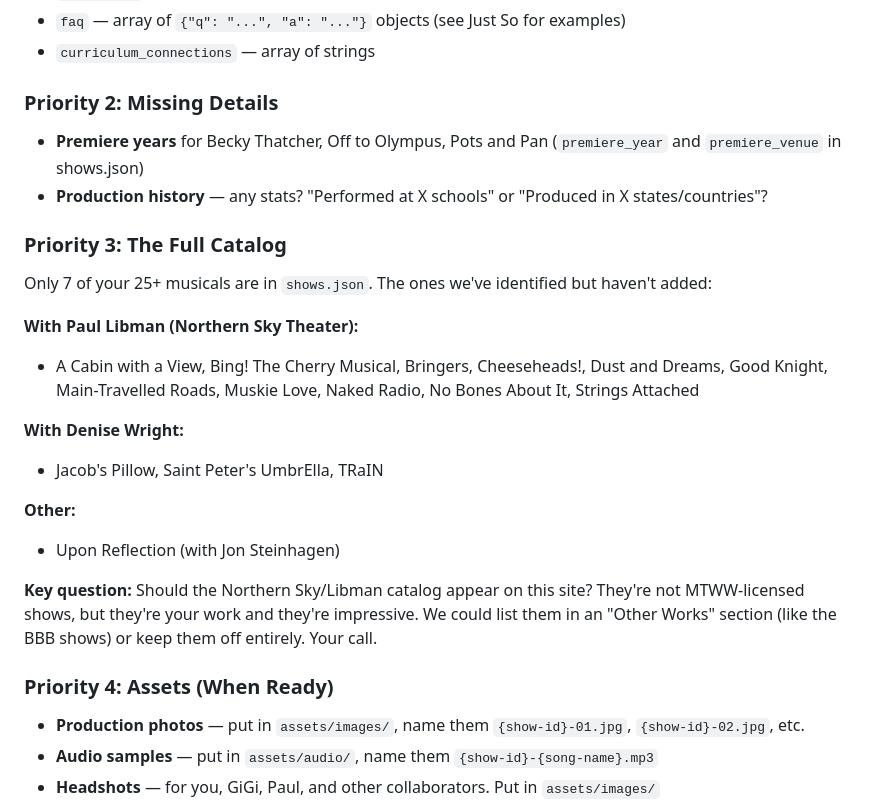
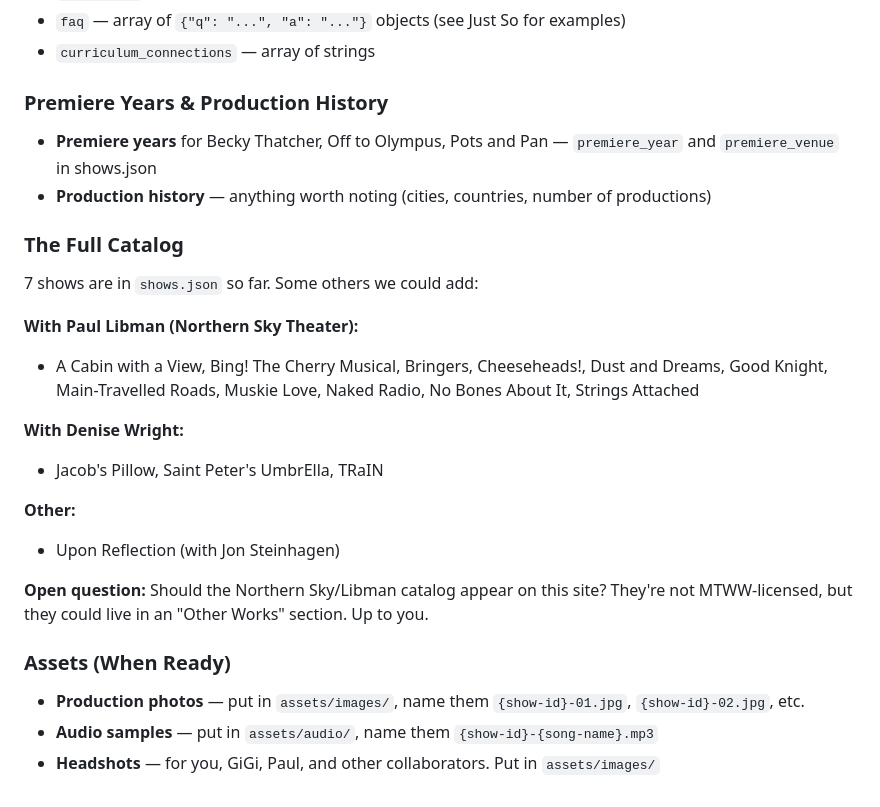
Before and after one commit to salttymalty/mtww-site, a Markdown page: CLAUDE.md, the part around one of its changes. Drawn GitHub-style.

```diff
--- a/CLAUDE.md
+++ b/CLAUDE.md
@@ -73,14 +66,14 @@ Edit `data/shows.json`, find the `pots-and-pan` entry, and fill in:
 - `faq` — array of `{"q": "...", "a": "..."}` objects (see Just So for examples)
 - `curriculum_connections` — array of strings
 
-### Priority 2: Missing Details
+### Premiere Years & Production History
 
-- **Premiere years** for Becky Thatcher, Off to Olympus, Pots and Pan (`premiere_year` and `premiere_venue` in shows.json)
-- **Production history** — any stats? "Performed at X schools" or "Produced in X states/countries"?
+- **Premiere years** for Becky Thatcher, Off to Olympus, Pots and Pan — `premiere_year` and `premiere_venue` in shows.json
+- **Production history** — anything worth noting (cities, countries, number of productions)
 
-### Priority 3: The Full Catalog
+### The Full Catalog
 
-Only 7 of your 25+ musicals are in `shows.json`. The ones we've identified but haven't added:
+7 shows are in `shows.json` so far. Some others we could add:
 
 **With Paul Libman (Northern Sky Theater):**
 - A Cabin with a View, Bing! The Cherry Musical, Bringers, Cheeseheads!, Dust and Dreams, Good Knight, Main-Travelled Roads, Muskie Love, Naked Radio, No Bones About It, Strings Attached
@@ -91,9 +84,9 @@ Only 7 of your 25+ musicals are in `shows.json`. The ones we've identified but h
 **Other:**
 - Upon Reflection (with Jon Steinhagen)
 
-**Key question:** Should the Northern Sky/Libman catalog appear on this site? They're not MTWW-licensed shows, but they're your work and they're impressive. We could list them in an "Other Works" section (like the BBB shows) or keep them off entirely. Your call.
+**Open question:** Should the Northern Sky/Libman catalog appear on this site? They're not MTWW-licensed, but they could live in an "Other Works" section. Up to you.
 
-### Priority 4: Assets (When Ready)
+### Assets (When Ready)
 
 - **Production photos** — put in `assets/images/`, name them `{show-id}-01.jpg`, `{show-id}-02.jpg`, etc.
 - **Audio samples** — put in `assets/audio/`, name them `{show-id}-{song-name}.mp3`
```
Also changed, not shown: other parts of CLAUDE.md (+13 -25 lines).
